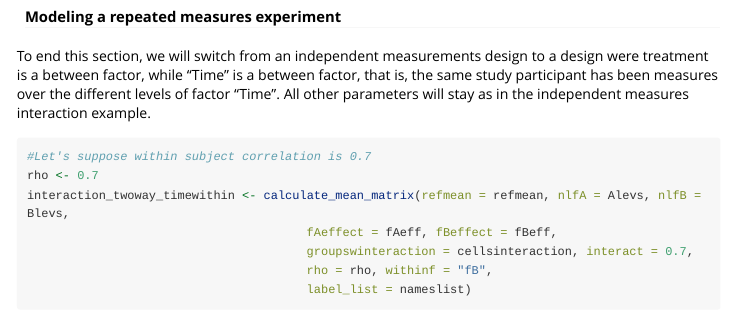
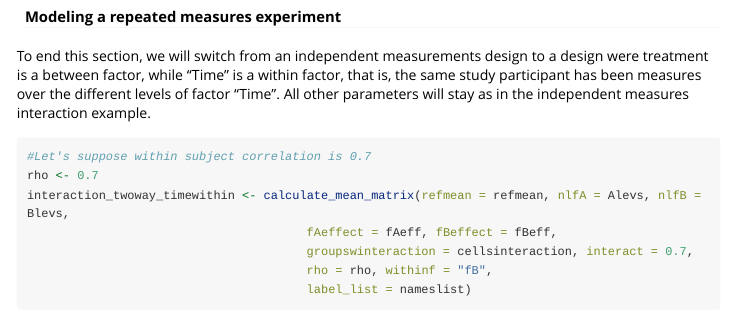
Before and after one commit to luisrmacias/extraSuperpower, an R Markdown document (vignettes/extraSuperpower.Rmd): the page in a window 1100 px wide, from 2810 px down. Rendered offline with R 4.5, knitr and Pandoc, with nearby package versions; code that draws random numbers runs with fixed seeds of ours; some code elsewhere in the file could not run offline; long lines of code are wrapped; common packages that the code uses without loading them are loaded.

Commit message:
changed word in vignette

````diff
--- a/vignettes/extraSuperpower.Rmd
+++ b/vignettes/extraSuperpower.Rmd
@@ -143,7 +143,7 @@ interaction_twoway
 
 #### Modeling a repeated measures experiment
 
-To end this section, we will switch from an independent measurements design to a design were treatment is a between factor, while "Time" is a between factor, that is, the same study participant has been measures over the different levels of factor "Time". All other parameters will stay as in the independent measures interaction example.
+To end this section, we will switch from an independent measurements design to a design were treatment is a between factor, while "Time" is a within factor, that is, the same study participant has been measures over the different levels of factor "Time". All other parameters will stay as in the independent measures interaction example.
 
 ```{r, fig.asp=0.8, fig.width=8}
 #Let's suppose within subject correlation is 0.7
````
